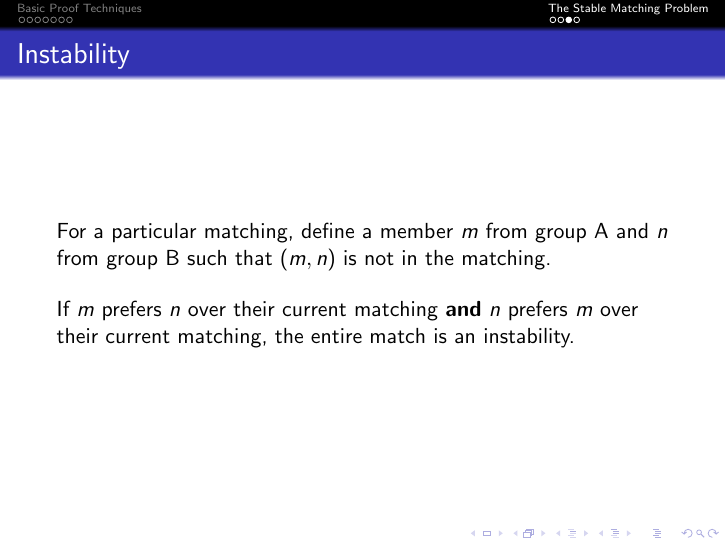
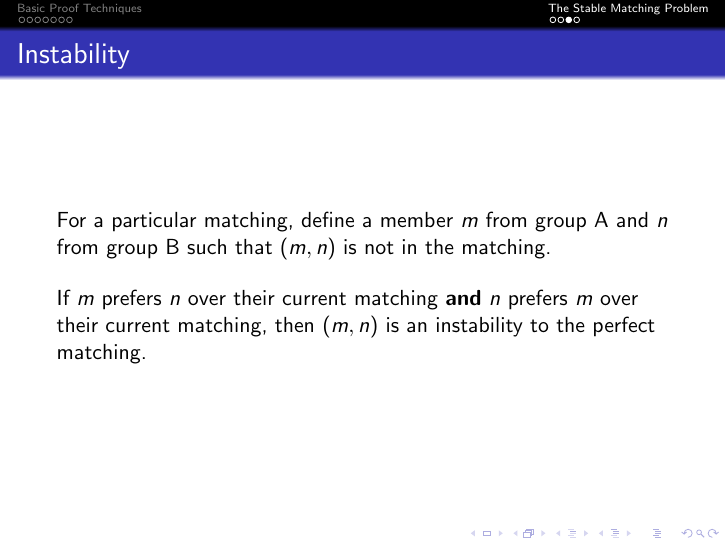
Before and after one commit to Linoex-hash/CSE331FinalReview, LaTeX slides (beamer.tex): page 32 of 38. Compiled offline with pdfLaTeX.

Commit message:
general improvements to source code syntax

```diff
--- a/beamer.tex
+++ b/beamer.tex
@@ -100,11 +100,11 @@
         \onslide<1->For a particular matching, define a member $m$ from group A and $n$ from group B such that ($m,n$) is not in the matching.
         \bigskip
 
-        \onslide<2->If $m$ prefers $n$ over their current matching \textbf{and} $n$ prefers $m$ over their current matching, the entire match is an instability.
+        \onslide<2->If $m$ prefers $n$ over their current matching \textbf{and} $n$ prefers $m$ over their current matching, then ($m,n$) is an instability to the perfect matching.
     \end{frame}
-    \begin{frame}[fragile]{Stable Matching}
+    \begin{frame}{Stable Matching}
         \only<-5>{
-            \onslide<1->A stable matching \textbf{is} a perfect matching with no instability.
+            \onslide<1->A stable matching \textbf{is} a perfect matching with no instabilities.
             \bigskip
 
             \onslide<2->It therefore follows that the number of stable matchings
```
Also changed, not shown: beamer.pdf.
